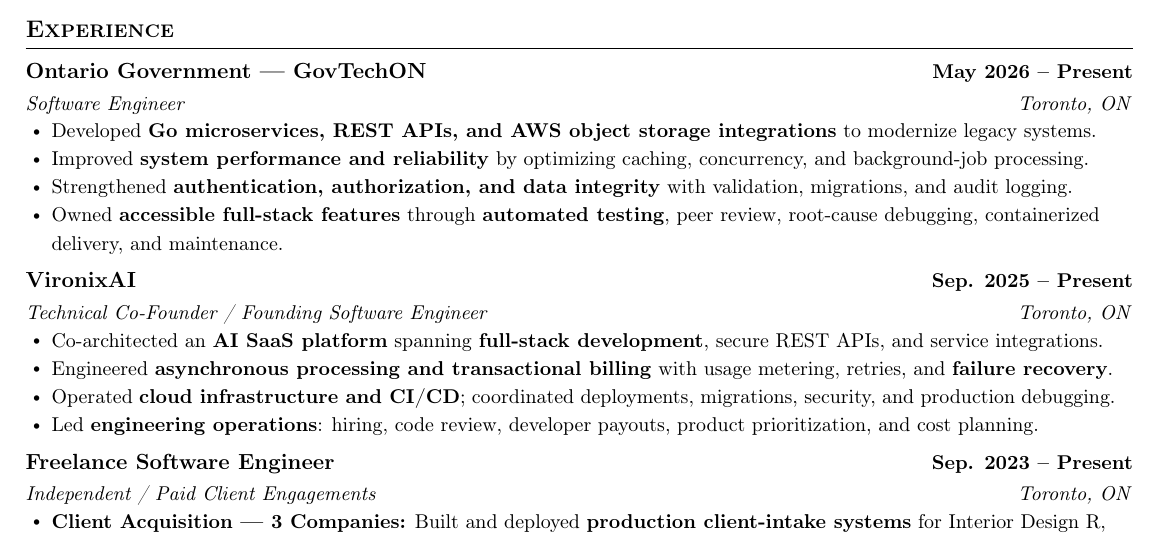
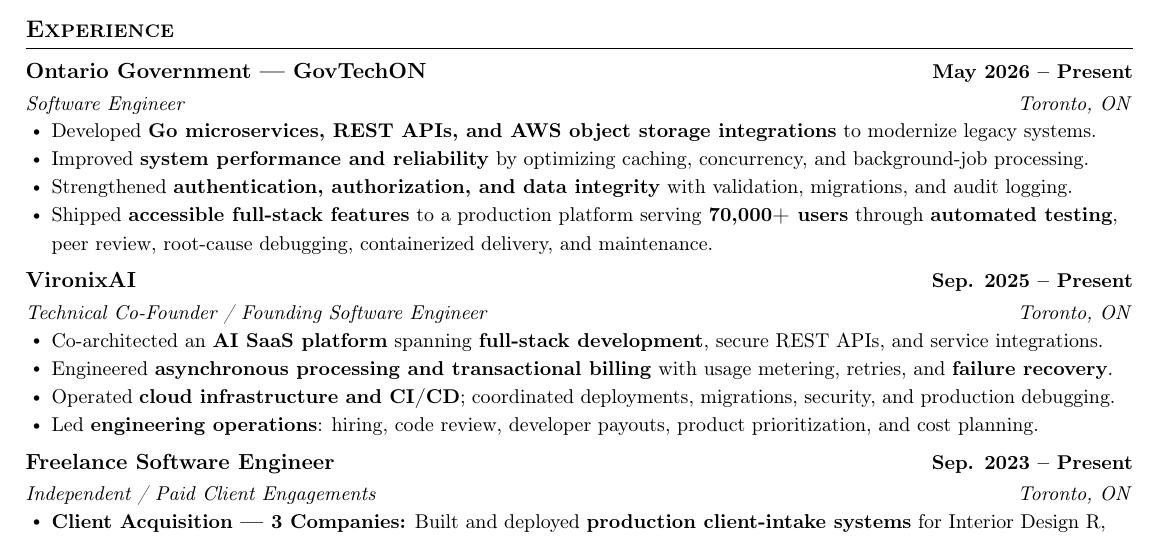
Before and after one commit to alitcs/portfolio, a LaTeX CV (Ali_Hamoudi_Resume.tex): part of the page, cut so that both start at the same text. Compiled offline with pdfLaTeX.

Commit message:
added 70 000 users to on gov role

```diff
--- a/Ali_Hamoudi_Resume.tex
+++ b/Ali_Hamoudi_Resume.tex
@@ -148,7 +148,7 @@
         \resumeItem{Developed \textbf{Go microservices, REST APIs, and AWS object storage integrations} to modernize legacy systems.}
         \resumeItem{Improved \textbf{system performance and reliability} by optimizing caching, concurrency, and background-job processing.}
         \resumeItem{Strengthened \textbf{authentication, authorization, and data integrity} with validation, migrations, and audit logging.}
-        \resumeItem{Owned \textbf{accessible full-stack features} through \textbf{automated testing}, peer review, root-cause debugging, containerized delivery, and maintenance.}
+        \resumeItem{Shipped \textbf{accessible full-stack features} to a production platform serving \textbf{70,000+ users} through \textbf{automated testing}, peer review, root-cause debugging, containerized delivery, and maintenance.}
     \resumeItemListEnd
 
     \resumeSubheading
```
Also changed, not shown: Ali_Hamoudi_Resume.pdf, 1 other file.
